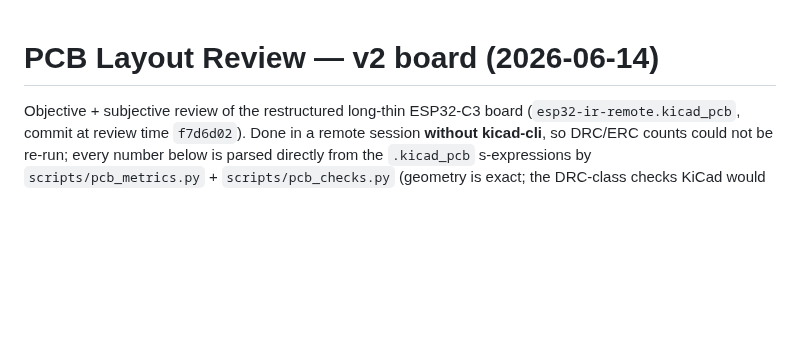
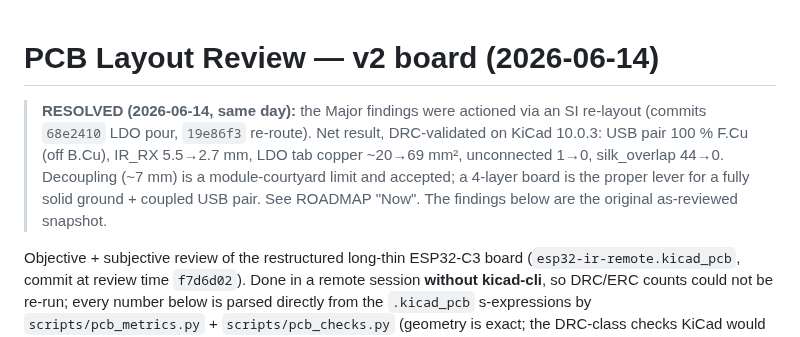
Before and after one commit to njdancer/claude-ir, a Markdown page: hardware/notes/layout-review-2026-06-14.md, the part around the change. Drawn GitHub-style; blank space fills up the shorter version.

Commit message:
docs(hardware): mark layout-review Major findings resolved
https://claude.ai/code/session_012MXcXwLmTqFYpQEkNAaPpq

```diff
--- a/hardware/notes/layout-review-2026-06-14.md
+++ b/hardware/notes/layout-review-2026-06-14.md
@@ -1,4 +1,12 @@
 # PCB Layout Review — v2 board (2026-06-14)
+
+> **RESOLVED (2026-06-14, same day):** the Major findings were actioned via an
+> SI re-layout (commits `68e2410` LDO pour, `19e86f3` re-route). Net result,
+> DRC-validated on KiCad 10.0.3: USB pair 100 % F.Cu (off B.Cu), IR_RX 5.5→2.7 mm,
+> LDO tab copper ~20→69 mm², unconnected 1→0, silk_overlap 44→0. Decoupling
+> (~7 mm) is a module-courtyard limit and accepted; a 4-layer board is the
+> proper lever for a fully solid ground + coupled USB pair. See ROADMAP "Now".
+> The findings below are the original as-reviewed snapshot.
 
 Objective + subjective review of the restructured long-thin ESP32-C3 board
 (`esp32-ir-remote.kicad_pcb`, commit at review time `f7d6d02`). Done in a
```
